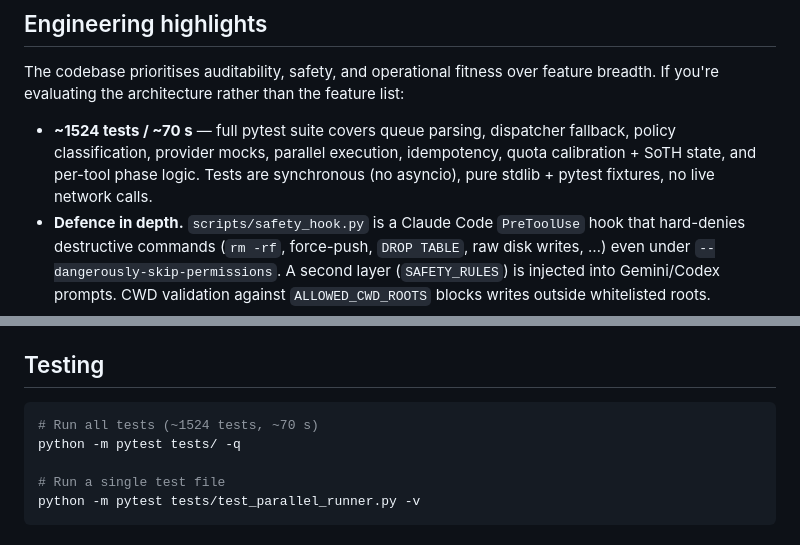
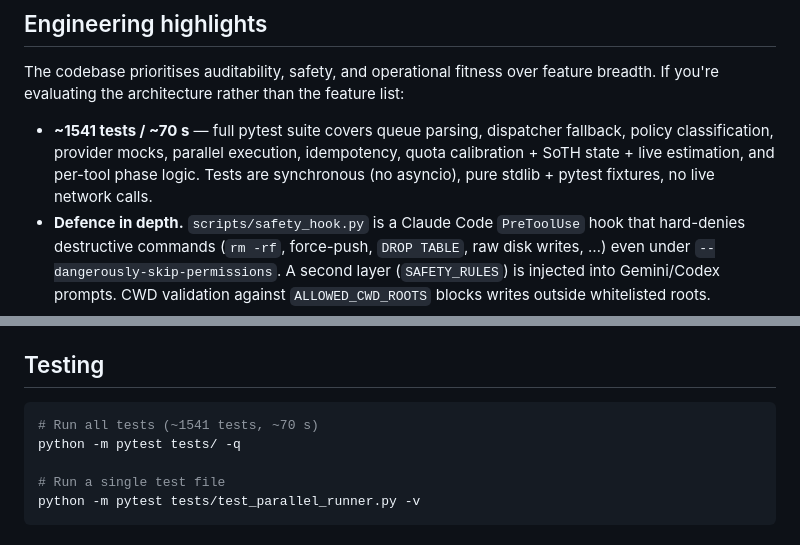
Before and after one commit to swDomass/AI_orchestrator, a Markdown page: README.md, 2 parts joined by grey strips. Drawn GitHub-style.

Commit message:
docs: bump test count 1524 -> 1541 after Phase-2
Co-Authored-By: Claude Opus 4.7 (1M context) <noreply@anthropic.com>

````diff
--- a/README.md
+++ b/README.md
@@ -19,7 +19,7 @@ This is the orchestrator built around that reality.
 
 The codebase prioritises auditability, safety, and operational fitness over feature breadth. If you're evaluating the architecture rather than the feature list:
 
-- **~1524 tests / ~70 s** — full pytest suite covers queue parsing, dispatcher fallback, policy classification, provider mocks, parallel execution, idempotency, quota calibration + SoTH state, and per-tool phase logic. Tests are synchronous (no asyncio), pure stdlib + pytest fixtures, no live network calls.
+- **~1541 tests / ~70 s** — full pytest suite covers queue parsing, dispatcher fallback, policy classification, provider mocks, parallel execution, idempotency, quota calibration + SoTH state + live estimation, and per-tool phase logic. Tests are synchronous (no asyncio), pure stdlib + pytest fixtures, no live network calls.
 - **Defence in depth.** `scripts/safety_hook.py` is a Claude Code `PreToolUse` hook that hard-denies destructive commands (`rm -rf`, force-push, `DROP TABLE`, raw disk writes, …) even under `--dangerously-skip-permissions`. A second layer (`SAFETY_RULES`) is injected into Gemini/Codex prompts. CWD validation against `ALLOWED_CWD_ROOTS` blocks writes outside whitelisted roots.
 - **Three-tier approval policy.** `policy.py` classifies every task as `AUTO`, `APPROVE`, or `DENY`. `APPROVE` tasks block until a Telegram `/approve` arrives; `DENY` never runs. Per-tool budgets and stop conditions (`max_iterations`, `max_runtime_sec`, `max_files_touched`, `reporting_path`) are declared in a YAML `tool_contracts:` section with schema validation at startup — one auditable place for every guard rail.
 - **Operational resilience.** Three-tier HTTP 429 fallback (cclimits → local JSONL → optimistic), provider cooldowns with model-alias routing, OAuth-aware capacity polling (5 min active / 10 min idle, matching `cclimits --cache-ttl`), and a crash-resistant PowerShell watchdog with exponential backoff and Telegram alerts on every restart.
@@ -716,7 +716,7 @@ orchestrator.py
 ## Testing
 
 ```bash
-# Run all tests (~1524 tests, ~70 s)
+# Run all tests (~1541 tests, ~70 s)
 python -m pytest tests/ -q
 
 # Run a single test file
````
Also changed, not shown: CLAUDE.md (+1 -1 lines).
